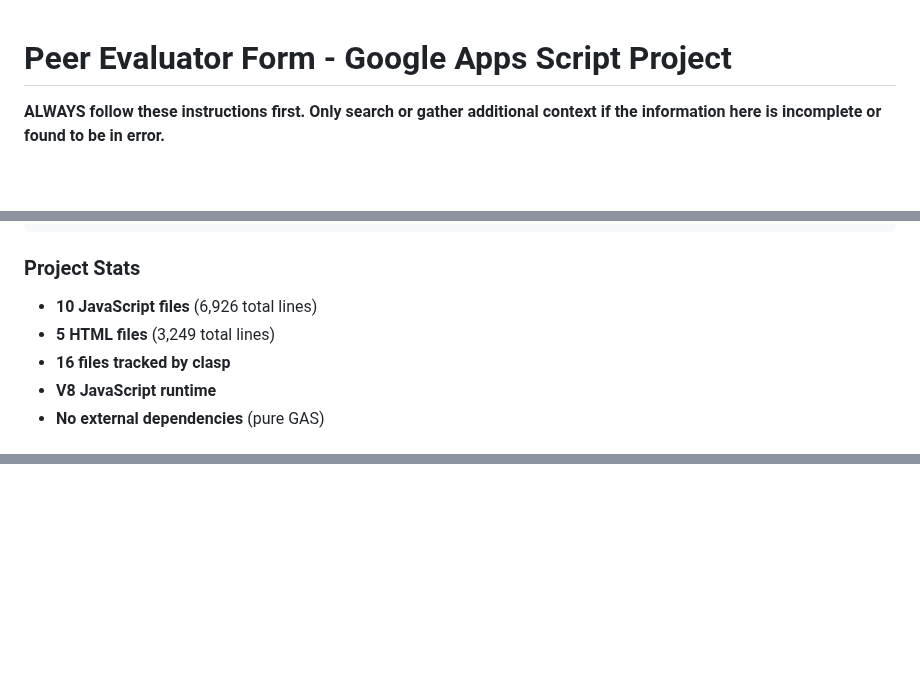
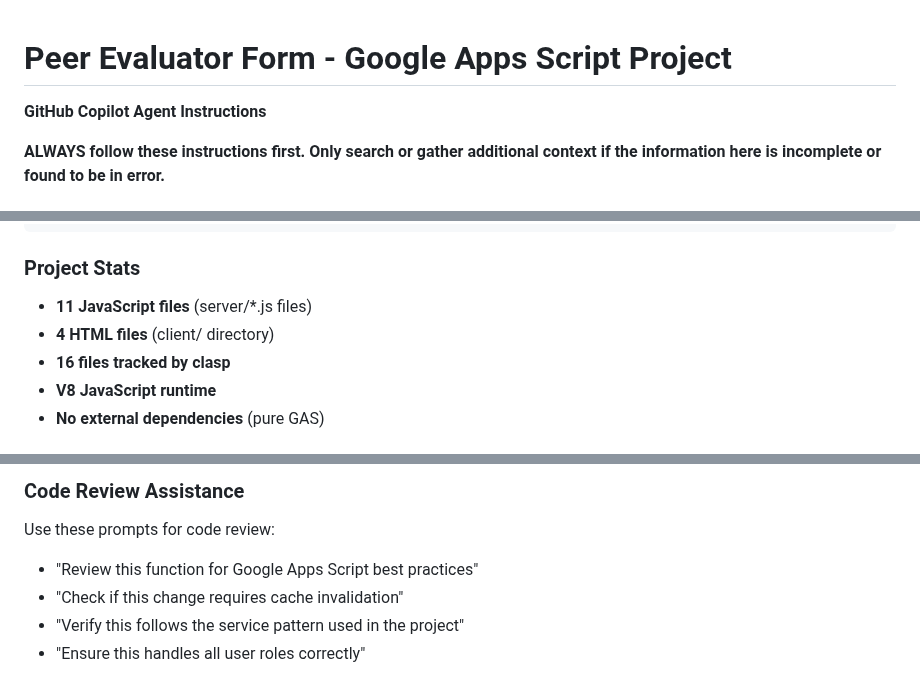
Before and after one commit to OPS-PIvers/PeerEvaluatorForm, a Markdown page: .github/copilot-instructions.md, 3 parts joined by grey strips. Drawn GitHub-style; blank space fills up the shorter version.

````diff
--- a/.github/copilot-instructions.md
+++ b/.github/copilot-instructions.md
@@ -1,4 +1,6 @@
 # Peer Evaluator Form - Google Apps Script Project
+
+**GitHub Copilot Agent Instructions**
 
 **ALWAYS follow these instructions first. Only search or gather additional context if the information here is incomplete or found to be in error.**
 
@@ -162,8 +156,8 @@ validateUserAccess('email');  // Test user permissions
 ```
 
 ### Project Stats
-- **10 JavaScript files** (6,926 total lines)
-- **5 HTML files** (3,249 total lines)
+- **11 JavaScript files** (server/*.js files)
+- **4 HTML files** (client/ directory)
 - **16 files tracked by clasp**
 - **V8 JavaScript runtime**
 - **No external dependencies** (pure GAS)
@@ -186,0 +253,7 @@ validateUserAccess('email');  // Test user permissions
+### Code Review Assistance
+
+Use these prompts for code review:
+- "Review this function for Google Apps Script best practices"
+- "Check if this change requires cache invalidation"
+- "Verify this follows the service pattern used in the project"
+- "Ensure this handles all user roles correctly"
````
Also changed, not shown: other parts of .github/copilot-instructions.md (+81 -17 lines).
